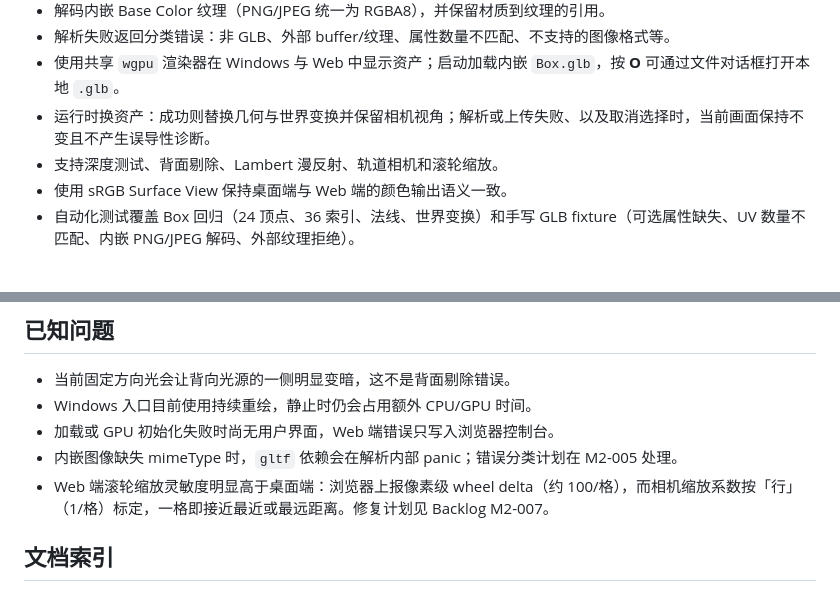
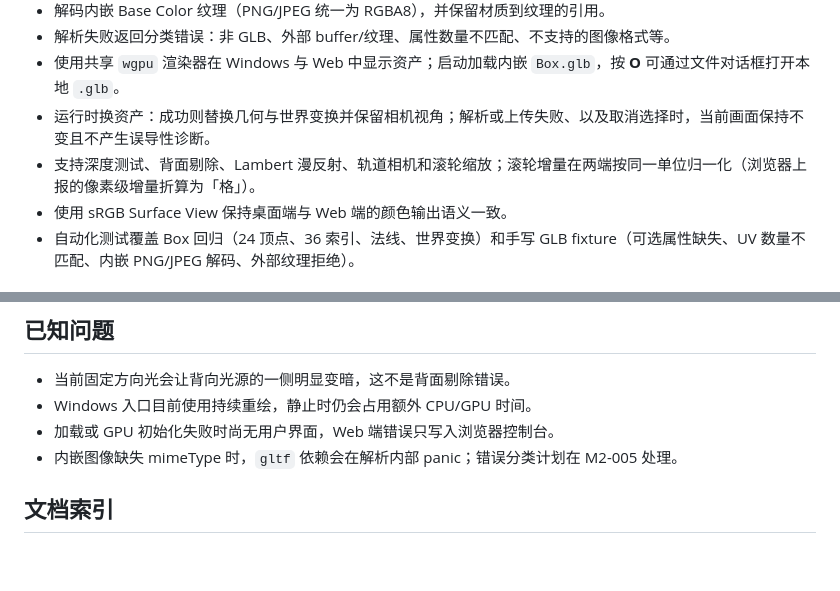
Before and after one commit to xiaomo-xty/ScenceScope, a Markdown page: README.md, 2 parts joined by grey strips. Drawn GitHub-style; blank space fills up the shorter version.

```diff
--- a/README.md
+++ b/README.md
@@ -45,7 +45,7 @@ python -m http.server 8080 --directory apps/web
 - 解析失败返回分类错误：非 GLB、外部 buffer/纹理、属性数量不匹配、不支持的图像格式等。
 - 使用共享 `wgpu` 渲染器在 Windows 与 Web 中显示资产；启动加载内嵌 `Box.glb`，按 **O** 可通过文件对话框打开本地 `.glb`。
 - 运行时换资产：成功则替换几何与世界变换并保留相机视角；解析或上传失败、以及取消选择时，当前画面保持不变且不产生误导性诊断。
-- 支持深度测试、背面剔除、Lambert 漫反射、轨道相机和滚轮缩放。
+- 支持深度测试、背面剔除、Lambert 漫反射、轨道相机和滚轮缩放；滚轮增量在两端按同一单位归一化（浏览器上报的像素级增量折算为「格」）。
 - 使用 sRGB Surface View 保持桌面端与 Web 端的颜色输出语义一致。
 - 自动化测试覆盖 Box 回归（24 顶点、36 索引、法线、世界变换）和手写 GLB fixture（可选属性缺失、UV 数量不匹配、内嵌 PNG/JPEG 解码、外部纹理拒绝）。
 
@@ -117,7 +117,6 @@ docs                      # 产品、路线图、架构、ADR 和调试记录
 - Windows 入口目前使用持续重绘，静止时仍会占用额外 CPU/GPU 时间。
 - 加载或 GPU 初始化失败时尚无用户界面，Web 端错误只写入浏览器控制台。
 - 内嵌图像缺失 mimeType 时，`gltf` 依赖会在解析内部 panic；错误分类计划在 M2-005 处理。
-- Web 端滚轮缩放灵敏度明显高于桌面端：浏览器上报像素级 wheel delta（约 100/格），而相机缩放系数按「行」（1/格）标定，一格即接近最近或最远距离。修复计划见 Backlog M2-007。
 
 ## 文档索引
 
```
Also changed, not shown: docs/roadmap.md (+3 -1 lines).
